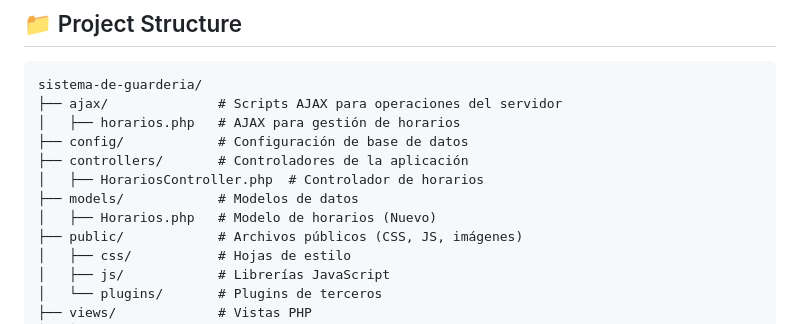
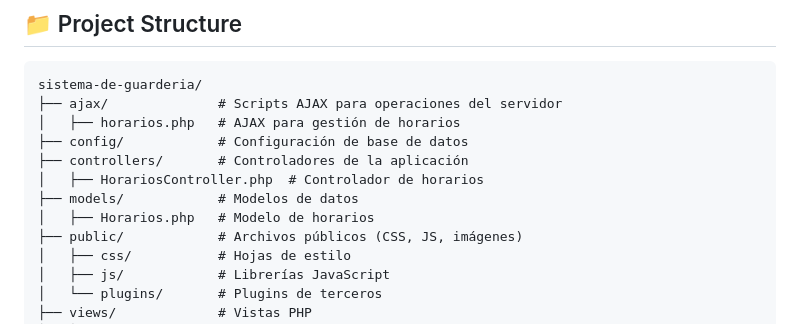
Before and after one commit to Danield05/sistema-de-guarderia, a Markdown page: README.md, the part around the change. Drawn GitHub-style.

```diff
--- a/README.md
+++ b/README.md
@@ -106,7 +106,7 @@ sistema-de-guarderia/
 ├── controllers/       # Controladores de la aplicación
 │   ├── HorariosController.php  # Controlador de horarios
 ├── models/            # Modelos de datos
-│   ├── Horarios.php   # Modelo de horarios (Nuevo)
+│   ├── Horarios.php   # Modelo de horarios
 ├── public/            # Archivos públicos (CSS, JS, imágenes)
 │   ├── css/           # Hojas de estilo
 │   ├── js/            # Librerías JavaScript
```
